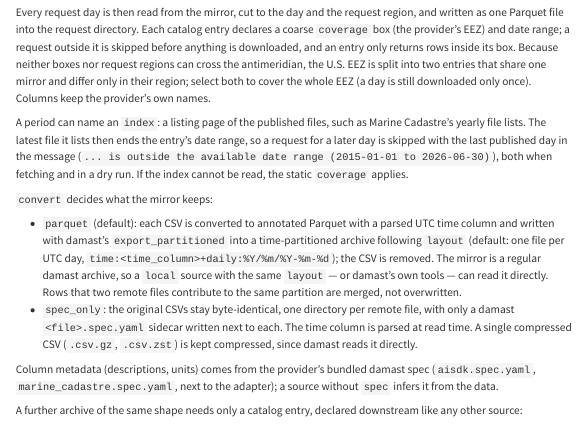
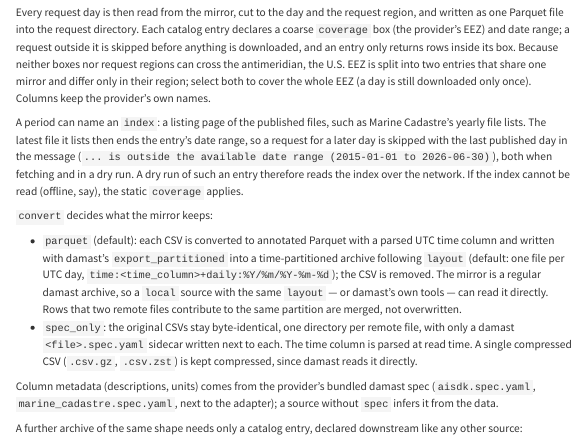
Before and after one commit to ai4copsec/collekt, a Quarto document (docs/products.qmd): the page in a window 1100 px wide, from 11490 px down. Rendered offline with R 4.5, knitr and Pandoc in place of Quarto, with nearby package versions; menus at the side of the page are left out; long lines of code are wrapped.

Commit message:
docs(file_archive): drop stale spec_only note for Marine Cadastre and note that index planning is online

```diff
--- a/docs/products.qmd
+++ b/docs/products.qmd
@@ -458,8 +458,9 @@ A period can name an `index`: a listing page of the published files, such as
 Marine Cadastre's yearly file lists. The latest file it lists then ends the
 entry's date range, so a request for a later day is skipped with the last
 published day in the message (`... is outside the available date range
-(2015-01-01 to 2026-06-30)`), both when fetching and in a dry run. If the index
-cannot be read, the static `coverage` applies.
+(2015-01-01 to 2026-06-30)`), both when fetching and in a dry run. A dry run
+of such an entry therefore reads the index over the network. If the index
+cannot be read (offline, say), the static `coverage` applies.
 
 `convert` decides what the mirror keeps:
 
```
Also changed, not shown: src/collekt/conf/source/marine_cadastre.yaml (+2 -2 lines), src/collekt/sources/file_archive.py (+3 -2 lines).
